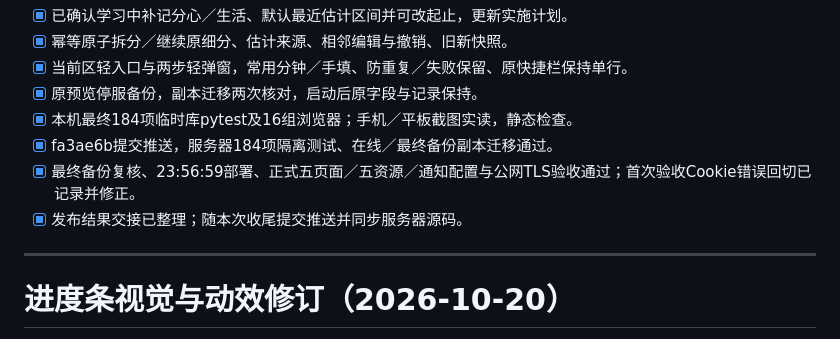
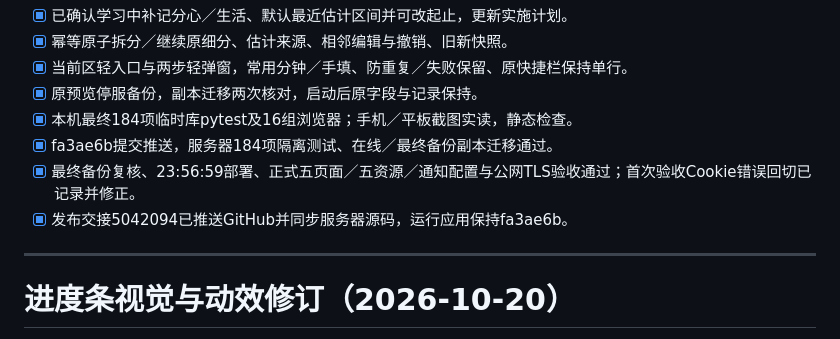
Before and after one commit to cixia-zhao/daily-plan, a Markdown page: task.md, the part around the change. Drawn GitHub-style.

```diff
--- a/task.md
+++ b/task.md
@@ -7,7 +7,7 @@
 - [x] 本机最终184项临时库pytest及16组浏览器；手机／平板截图实读，静态检查。
 - [x] fa3ae6b提交推送，服务器184项隔离测试、在线／最终备份副本迁移通过。
 - [x] 最终备份复核、23:56:59部署、正式五页面／五资源／通知配置与公网TLS验收通过；首次验收Cookie错误回切已记录并修正。
-- [x] 发布结果交接已整理；随本次收尾提交推送并同步服务器源码。
+- [x] 发布交接5042094已推送GitHub并同步服务器源码，运行应用保持fa3ae6b。
 
 ---
 
```
Also changed, not shown: HANDOFF.md (+1 -1 lines), docs/releases/2026-10-20-quick-records.md (+1 -1 lines).
